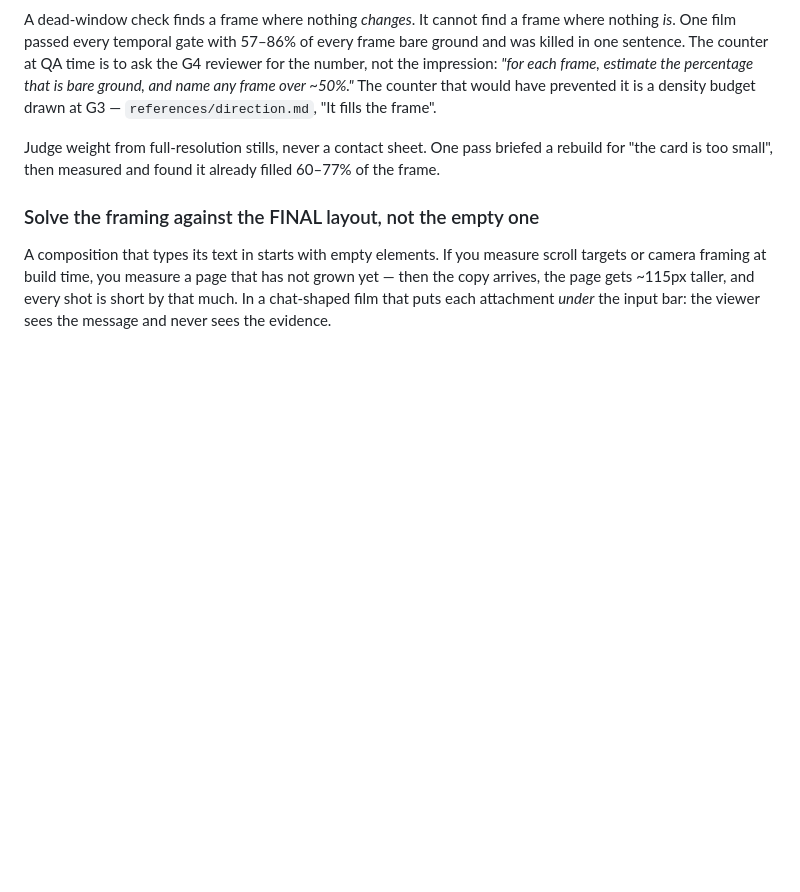
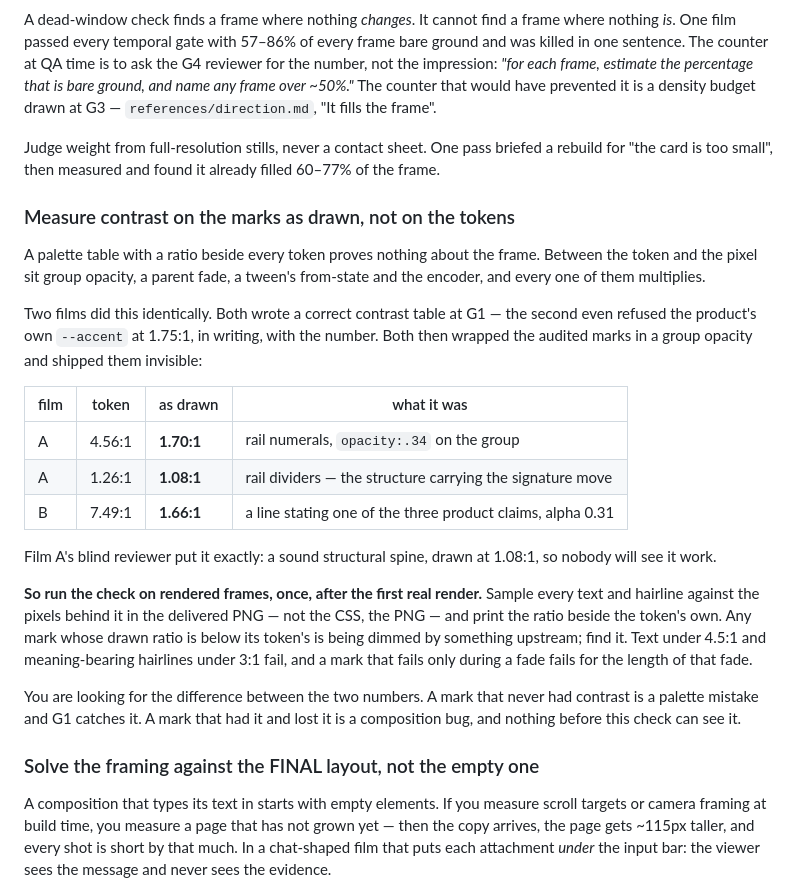
Before and after one commit to clsandoval/make-film, a Markdown page: references/qa.md, the part around the change. Drawn GitHub-style; blank space fills up the shorter version.

Commit message:
feat(qa): measure contrast on the marks as drawn, not on the tokens
Two films independently wrote a correct G1 contrast table and then wrapped the
audited marks in a group opacity: 4.56:1 -> 1.70:1 and 1.26:1 -> 1.08:1 in one,
7.49:1 -> 1.66:1 in the other. Both shipped structure the viewer cannot see.
The skill audited tokens and never audited pixels.

Written as a check to run rather than a rule not to break: the previous proposal
was obeyed by deleting the device it constrained.

Proposal 2 of the WikiSkill loop. One file, one assertion.

Co-Authored-By: Claude Opus 5 (1M context) <noreply@anthropic.com>
Claude-Session: https://claude.ai/code/session_01TUduJndHg5bxbDrqWuQqkE

```diff
--- a/references/qa.md
+++ b/references/qa.md
@@ -222,6 +222,36 @@ Judge weight from full-resolution stills, never a contact sheet. One pass briefe
 rebuild for "the card is too small", then measured and found it already filled 60–77%
 of the frame.
 
+### Measure contrast on the marks as drawn, not on the tokens
+
+A palette table with a ratio beside every token proves nothing about the frame. Between the
+token and the pixel sit group opacity, a parent fade, a tween's from-state and the encoder,
+and every one of them multiplies.
+
+Two films did this identically. Both wrote a correct contrast table at G1 — the second even
+refused the product's own `--accent` at 1.75:1, in writing, with the number. Both then wrapped
+the audited marks in a group opacity and shipped them invisible:
+
+| film | token | as drawn | what it was |
+|---|---|---|---|
+| A | 4.56:1 | **1.70:1** | rail numerals, `opacity:.34` on the group |
+| A | 1.26:1 | **1.08:1** | rail dividers — the structure carrying the signature move |
+| B | 7.49:1 | **1.66:1** | a line stating one of the three product claims, alpha 0.31 |
+
+Film A's blind reviewer put it exactly: a sound structural spine, drawn at 1.08:1, so nobody
+will see it work.
+
+**So run the check on rendered frames, once, after the first real render.** Sample every
+text and hairline against the pixels behind it in the delivered PNG — not the CSS, the PNG —
+and print the ratio beside the token's own. Any mark whose drawn ratio is below its token's
+is being dimmed by something upstream; find it. Text under 4.5:1 and meaning-bearing
+hairlines under 3:1 fail, and a mark that fails only during a fade fails for the length of
+that fade.
+
+You are looking for the difference between the two numbers. A mark that never had contrast is
+a palette mistake and G1 catches it. A mark that had it and lost it is a composition bug, and
+nothing before this check can see it.
+
 ### Solve the framing against the FINAL layout, not the empty one
 
 A composition that types its text in starts with empty elements. If you measure
```
